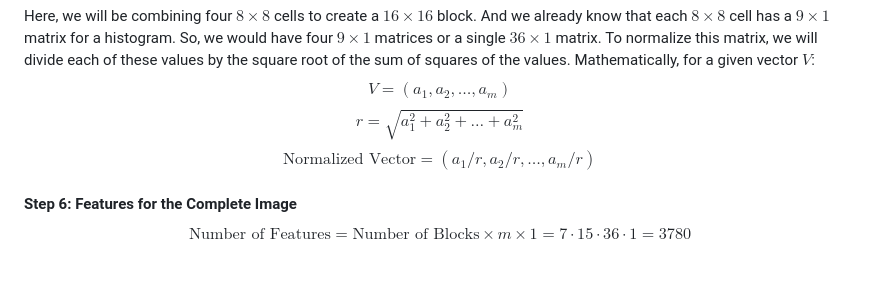
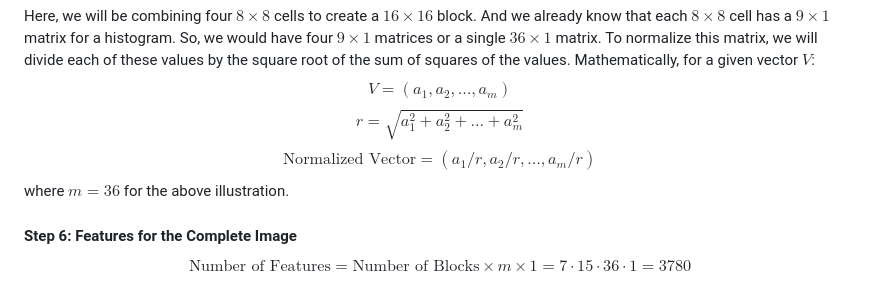
Before and after one commit to jianghaochu/dtw, a Markdown page: ref/paper_method/HOG_Intro.md, the part around the change. Drawn GitHub-style.

```diff
--- a/ref/paper_method/HOG_Intro.md
+++ b/ref/paper_method/HOG_Intro.md
@@ -37,6 +37,7 @@ Here, we will be combining four $8 \times 8$ cells to create a  $16 \times 16$
 $$V  = (a_1, a_2, \dots, a_m)$$
 $$r = \sqrt{a_1^2 + a_2^2 + \dots + a_m^2}$$
 $$\text{Normalized Vector} = (a_1/r, a_2/r, \dots, a_m/r)$$
+where $m = 36$ for the above illustration.
 
 #### Step 6: Features for the Complete Image
 
```
